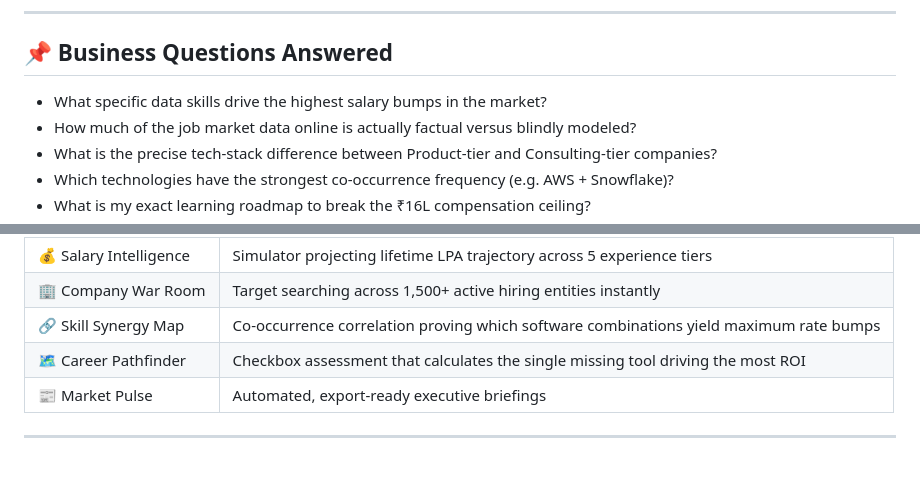
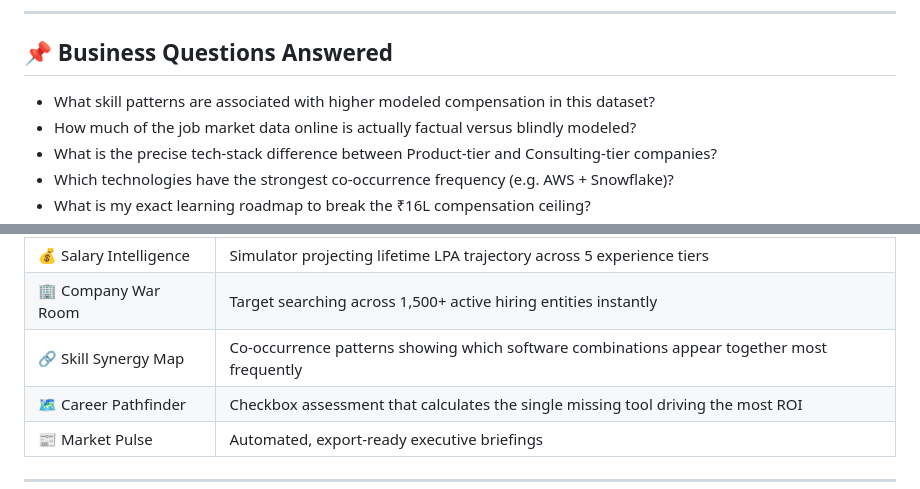
Before and after one commit to Yashaswini-V21/TalentPulse-Engine, a Markdown page: README.md, 2 parts joined by grey strips. Drawn GitHub-style; blank space fills up the shorter version.

Commit message:
completed

```diff
--- a/README.md
+++ b/README.md
@@ -66,7 +66,7 @@
 
 ## 📌 Business Questions Answered
 
-- What specific data skills drive the highest salary bumps in the market?
+- What skill patterns are associated with higher modeled compensation in this dataset?
 - How much of the job market data online is actually factual versus blindly modeled?
 - What is the precise tech-stack difference between Product-tier and Consulting-tier companies?
 - Which technologies have the strongest co-occurrence frequency (e.g. AWS + Snowflake)?
@@ -153,7 +153,7 @@
 | 🎯 Skill Demand Radar | Visual prevalence mapping mapping DBs vs Analytics vs Programming toolkits |
 | 💰 Salary Intelligence | Simulator projecting lifetime LPA trajectory across 5 experience tiers |
 | 🏢 Company War Room | Target searching across 1,500+ active hiring entities instantly |
-| 🔗 Skill Synergy Map | Co-occurrence correlation proving which software combinations yield maximum rate bumps |
+| 🔗 Skill Synergy Map | Co-occurrence patterns showing which software combinations appear together most frequently |
 | 🗺️ Career Pathfinder | Checkbox assessment that calculates the single missing tool driving the most ROI |
 | 📰 Market Pulse | Automated, export-ready executive briefings |
 
```
